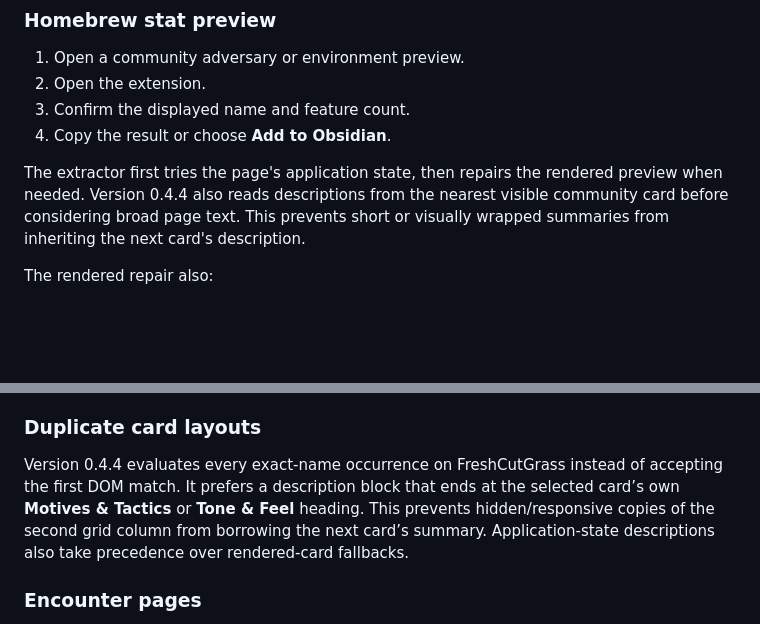
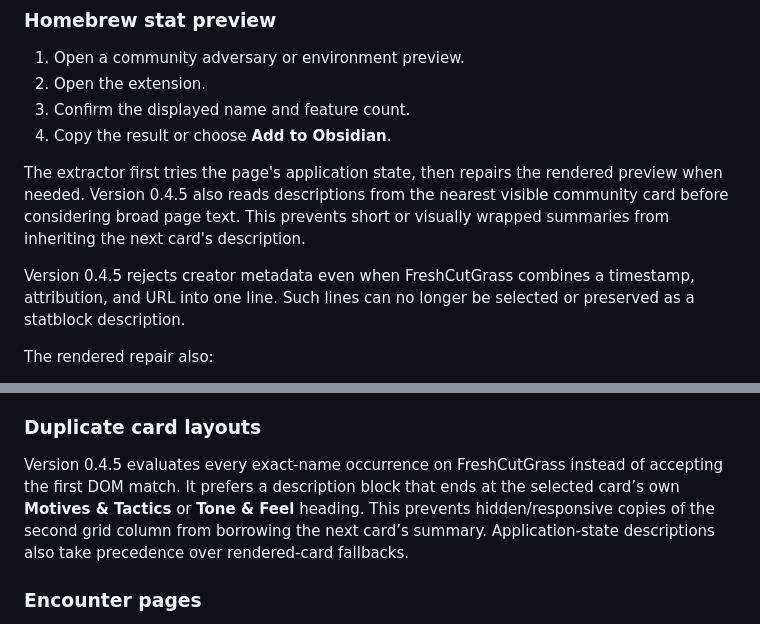
Before and after one commit to Eppinguin/obsidian-daggerheart-toolkit, a Markdown page: tools/daggerheart-statblock-clipper/README.md, 2 parts joined by grey strips. GitHub-like rendering; blank space fills up the shorter version.

Commit message:
docs: describe 0.4.5 metadata filtering

```diff
--- a/tools/daggerheart-statblock-clipper/README.md
+++ b/tools/daggerheart-statblock-clipper/README.md
@@ -32,7 +32,9 @@ Source website, URL, author, and extraction date are preserved in a `source` obj
 3. Confirm the displayed name and feature count.
 4. Copy the result or choose **Add to Obsidian**.
 
-The extractor first tries the page's application state, then repairs the rendered preview when needed. Version 0.4.4 also reads descriptions from the nearest visible community card before considering broad page text. This prevents short or visually wrapped summaries from inheriting the next card's description.
+The extractor first tries the page's application state, then repairs the rendered preview when needed. Version 0.4.5 also reads descriptions from the nearest visible community card before considering broad page text. This prevents short or visually wrapped summaries from inheriting the next card's description.
+
+Version 0.4.5 rejects creator metadata even when FreshCutGrass combines a timestamp, attribution, and URL into one line. Such lines can no longer be selected or preserved as a statblock description.
 
 The rendered repair also:
 
@@ -48,7 +50,7 @@ The rendered repair also:
 
 ### Duplicate card layouts
 
-Version 0.4.4 evaluates every exact-name occurrence on FreshCutGrass instead of accepting the first DOM match. It prefers a description block that ends at the selected card’s own **Motives & Tactics** or **Tone & Feel** heading. This prevents hidden/responsive copies of the second grid column from borrowing the next card’s summary. Application-state descriptions also take precedence over rendered-card fallbacks.
+Version 0.4.5 evaluates every exact-name occurrence on FreshCutGrass instead of accepting the first DOM match. It prefers a description block that ends at the selected card’s own **Motives & Tactics** or **Tone & Feel** heading. This prevents hidden/responsive copies of the second grid column from borrowing the next card’s summary. Application-state descriptions also take precedence over rendered-card fallbacks.
 
 ### Encounter pages
 
```
